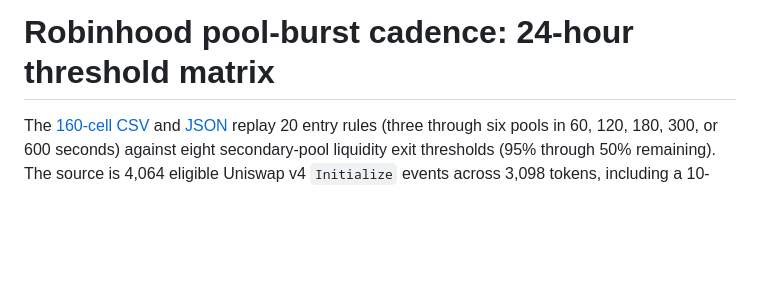
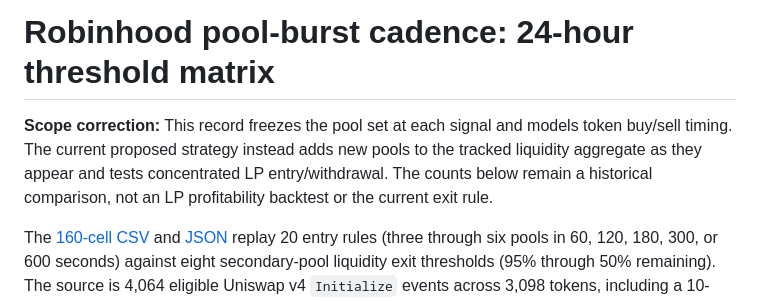
Before and after one commit to staccDOTsol/the-book, a Markdown page: forensics/record/70-cadence-matrix.md, the part around the change. Rendered like a GitHub page; blank space fills up the shorter version.

Commit message:
Clarify frozen-pool matrix is historical comparison

```diff
--- a/forensics/record/70-cadence-matrix.md
+++ b/forensics/record/70-cadence-matrix.md
@@ -1,4 +1,6 @@
 # Robinhood pool-burst cadence: 24-hour threshold matrix
+
+**Scope correction:** This record freezes the pool set at each signal and models token buy/sell timing. The current proposed strategy instead adds new pools to the tracked liquidity aggregate as they appear and tests concentrated LP entry/withdrawal. The counts below remain a historical comparison, not an LP profitability backtest or the current exit rule.
 
 The [160-cell CSV](../results/threshold-matrix-24h-no-floor-30m.csv) and [JSON](../results/threshold-matrix-24h-no-floor-30m.json) replay 20 entry rules (three through six pools in 60, 120, 180, 300, or 600 seconds) against eight secondary-pool liquidity exit thresholds (95% through 50% remaining). The source is 4,064 eligible Uniswap v4 `Initialize` events across 3,098 tokens, including a 10-minute warmup, on Robinhood Chain from **2026-10-02 04:17:55 to 2026-10-03 04:17:55 UTC**. Each cell is a different view of overlapping tokens; the counts must not be summed across rules.
 
```
